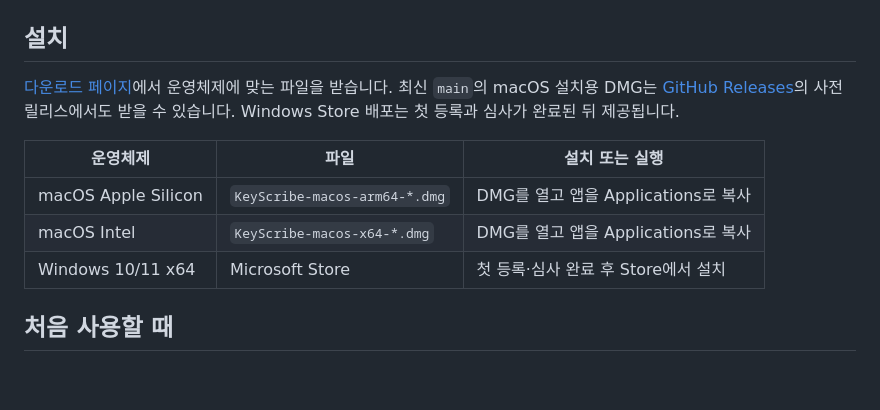
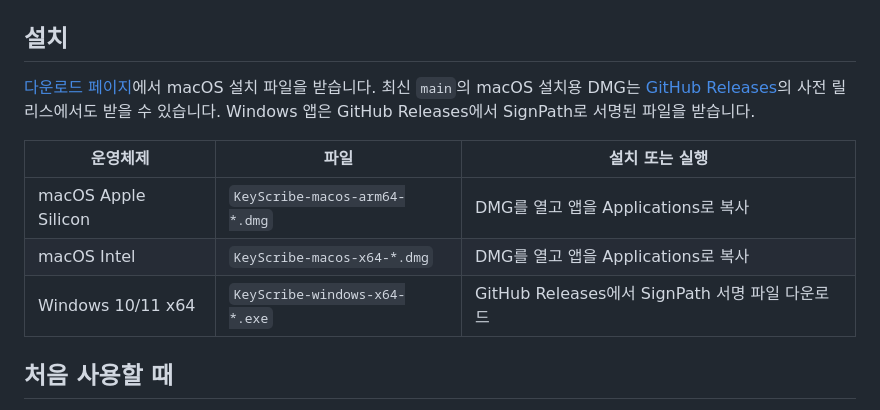
Before and after one commit to zidell/keyscribe, a Markdown page: README.md, the part around the change printed below. Rendered like a GitHub page; blank space fills up the shorter version.

```diff
--- a/README.md
+++ b/README.md
@@ -20,13 +20,13 @@ KeyScribe는 macOS 메뉴 막대와 Windows 트레이에서 실행되는 음성
 
 ## 설치
 
-[다운로드 페이지](https://keyscribe.gitools.net)에서 운영체제에 맞는 파일을 받습니다. 최신 `main`의 macOS 설치용 DMG는 [GitHub Releases](https://github.com/zidell/keyscribe/releases)의 사전 릴리스에서도 받을 수 있습니다. Windows Store 배포는 첫 등록과 심사가 완료된 뒤 제공됩니다.
+[다운로드 페이지](https://keyscribe.gitools.net)에서 macOS 설치 파일을 받습니다. 최신 `main`의 macOS 설치용 DMG는 [GitHub Releases](https://github.com/zidell/keyscribe/releases)의 사전 릴리스에서도 받을 수 있습니다. Windows 앱은 GitHub Releases에서 SignPath로 서명된 파일을 받습니다.
 
 | 운영체제 | 파일 | 설치 또는 실행 |
 | --- | --- | --- |
 | macOS Apple Silicon | `KeyScribe-macos-arm64-*.dmg` | DMG를 열고 앱을 Applications로 복사 |
 | macOS Intel | `KeyScribe-macos-x64-*.dmg` | DMG를 열고 앱을 Applications로 복사 |
-| Windows 10/11 x64 | Microsoft Store | 첫 등록·심사 완료 후 Store에서 설치 |
+| Windows 10/11 x64 | `KeyScribe-windows-x64-*.exe` | GitHub Releases에서 SignPath 서명 파일 다운로드 |
 
 ## 처음 사용할 때
 
```
Also changed, not shown: other parts of README.md (+1 -1 lines), assets/screenshots/keyscribe-flow.gif (added).
